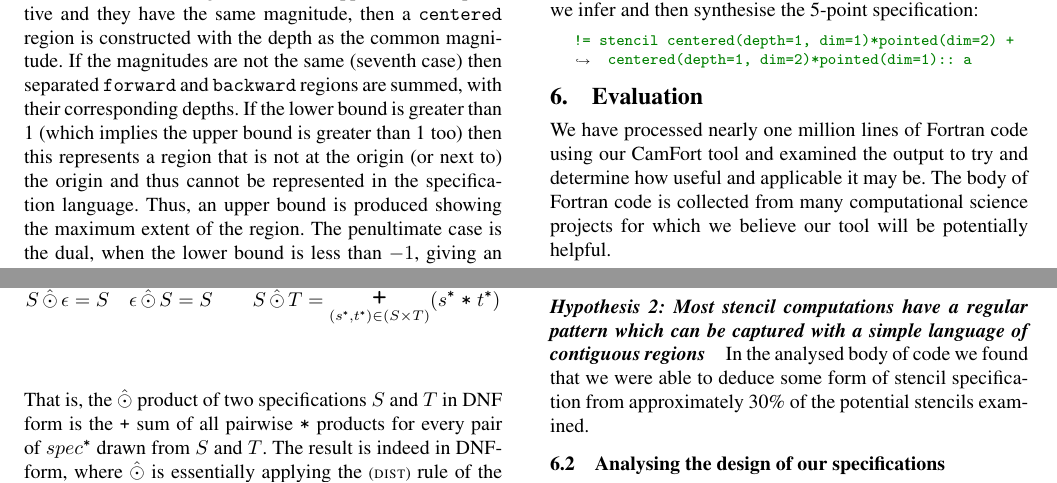
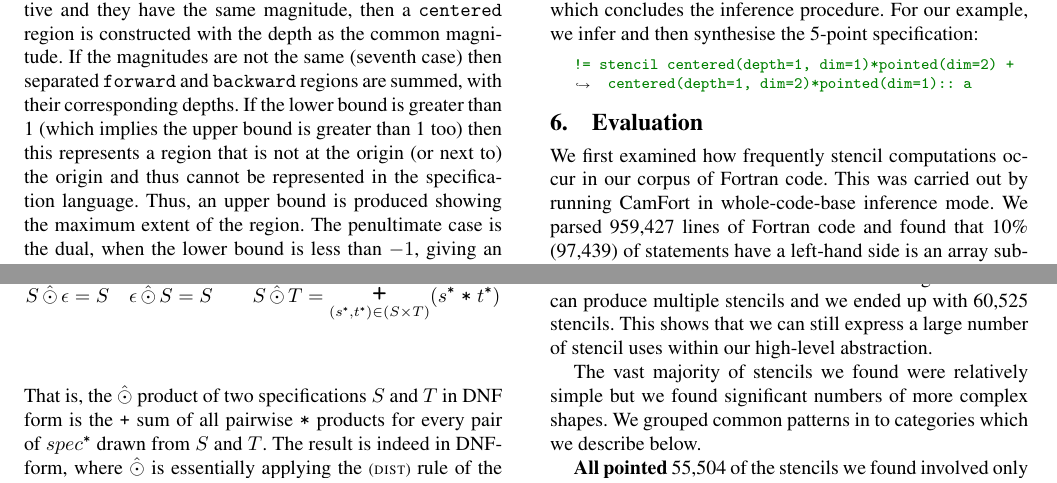
Before and after one commit to camfort/array-analyse, a LaTeX paper (paper.tex): two parts of page 11 of 12, joined at a grey line, cut so that both start at the same text. Compiled offline with pdfLaTeX; a missing font is replaced by an installed copy or a similar font.

Commit message:
rev of the eval

```diff
--- a/paper.tex
+++ b/paper.tex
@@ -2171,11 +2171,11 @@ inference procedure. For our example, we infer and then synthesise the
 
 \section{Evaluation}
 
-We have processed nearly one million lines of Fortran code using our
-CamFort tool and examined the output to try and determine how useful
-and applicable it may be. The body of Fortran code is collected from
-many computational science projects for which we believe our tool will
-be potentially helpful.
+%We have processed nearly one million lines of Fortran code using our
+%CamFort tool and examined the output to determine how useful
+%and applicable it may be. Our corpus of Fortran code is collected from
+%many computational science projects for which we believe our tool will
+%be potentially helpful.
 
 % Corpus details
 % specfem3d ``simulates acoustic (fluid), elastic (solid), coupled
@@ -2186,3 +2186,8 @@ be potentially helpful.
 % arpack-ng - Fortran 77 routines designed to solve large scaled
 % eigenvalue problems - https://github.com/opencollab/arpack-ng
 
+We first examined how frequently stencil computations occur in our
+corpus of Fortran code. This was carried out by running CamFort in
+whole-code-base inference mode. We parsed 959,427 lines of Fortran
+code and found that 10\% (97,439) of statements have a left-hand side
+is an array subscript on neighbourhood indices. This supports the idea
@@ -2196,3 +2199,7 @@ in numerical code}
+stencil. In fact, CamFort was able to infer a stencil from 30\% of
+these statements. A single statement can produce multiple stencils and
+we ended up with 60,525 stencils. This shows that we can still express
+a large number of stencil uses within our high-level abstraction.
 
 %    numStencilSpecs: 60525
 % 4338 files, linesTotal: 1357377, linesParsed: 959427
@@ -2206,6 +2208,10 @@ cases that fit our criteria for stencil specification.
-\paragraph{Hypothesis 2: Most stencil computations
-have a regular pattern which can be captured with a simple
-language of contiguous regions}
+%Out of 1.35 million lines of code that we fed into our program, and
+%the 959,427 lines that we were able to parse, we identified 60,525
+%cases that fit our criteria for stencil specification.
+
+%\paragraph{Hypothesis 2: Most stencil computations
+%have a regular pattern which can be captured with a simple
+%language of contiguous regions}
 
 % Number of stencils we give a spec to (where a spec declaration to n
 % variables is counted n times) as percentage of number of stencils
@@ -2214,10 +2220,3 @@ language of contiguous regions}
     % tickAssignSuccess: 29402 % <- number of times tickAssign is accompanied by a successful stencil inference
                                % counts only by +1 each time that tickAssign finds a stencil
 
-In the analysed body of code we found that we were able to deduce
-some form of stencil specification from approximately 30\% of the
-potential stencils examined.
-
-
-%
-\subsection{Analysing the design of our specifications}
@@ -2226,3 +2232,9 @@ potential stencils examined.
 % justReflexive: 55504
 % someReflexive: 15823
 
+The vast majority of stencils we found were relatively simple but we
+found significant numbers of more complex shapes. We grouped common
+patterns in to categories which we describe below.
+
+\textbf{All pointed} 55,504 of the stencils we found involved
+only pointed regions. 39,681 of these were pointed in all
@@ -2249,4 +2272,3 @@ of which 1,532 were single-action with an \texttt{irreflexive}
-modifier.
 
 %   - Multi-action combined only by *
 %   - Multi-action combined also by +, histogram of tree depths
```
Also changed, not shown: paper.tex (58 more changed lines).
